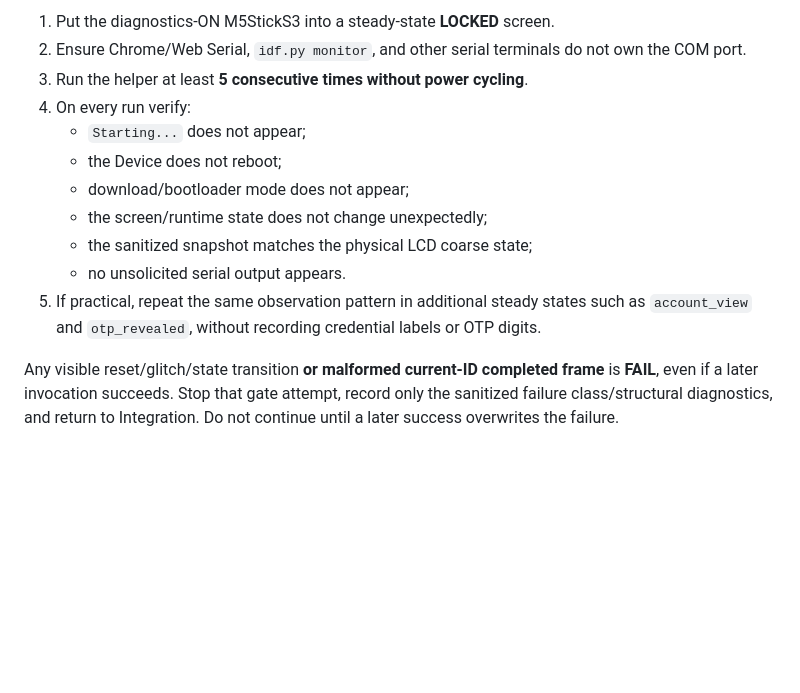
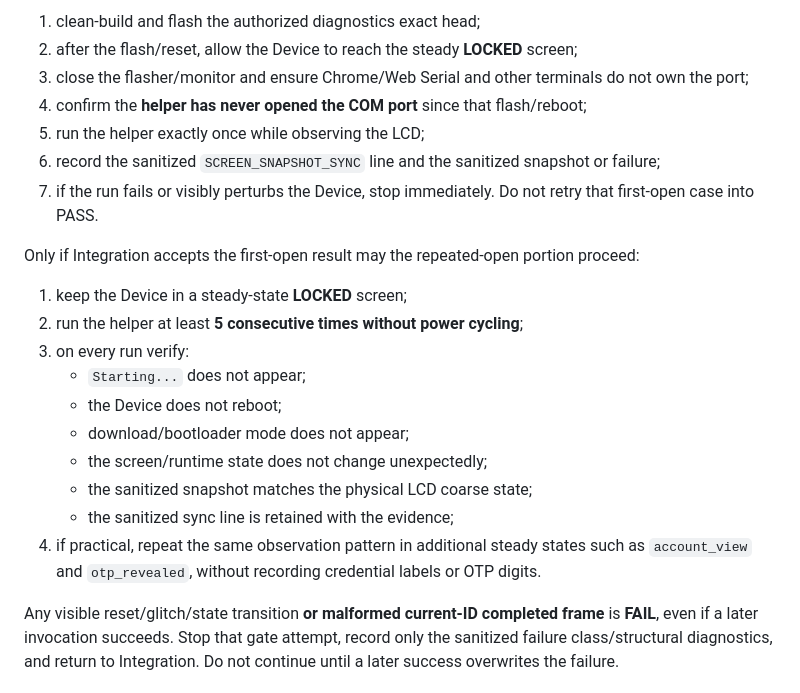
Before and after one commit to miso-develop/m5authenticator, a Markdown page: docs/testing/screen-snapshot-diagnostics.md, the part around one of its changes. GitHub-like rendering; blank space fills up the shorter version.

```diff
--- a/docs/testing/screen-snapshot-diagnostics.md
+++ b/docs/testing/screen-snapshot-diagnostics.md
@@ -168,15 +206,24 @@ Minimum gate:
 
-1. Put the diagnostics-ON M5StickS3 into a steady-state **LOCKED** screen.
-2. Ensure Chrome/Web Serial, `idf.py monitor`, and other serial terminals do not own the COM port.
-3. Run the helper at least **5 consecutive times without power cycling**.
-4. On every run verify:
+1. clean-build and flash the authorized diagnostics exact head;
+2. after the flash/reset, allow the Device to reach the steady **LOCKED** screen;
+3. close the flasher/monitor and ensure Chrome/Web Serial and other terminals do not own the port;
+4. confirm the **helper has never opened the COM port** since that flash/reboot;
+5. run the helper exactly once while observing the LCD;
+6. record the sanitized `SCREEN_SNAPSHOT_SYNC` line and the sanitized snapshot or failure;
+7. if the run fails or visibly perturbs the Device, stop immediately. Do not retry that first-open case into PASS.
+
+Only if Integration accepts the first-open result may the repeated-open portion proceed:
+
+1. keep the Device in a steady-state **LOCKED** screen;
+2. run the helper at least **5 consecutive times without power cycling**;
+3. on every run verify:
    - `Starting...` does not appear;
    - the Device does not reboot;
    - download/bootloader mode does not appear;
    - the screen/runtime state does not change unexpectedly;
    - the sanitized snapshot matches the physical LCD coarse state;
-   - no unsolicited serial output appears.
-5. If practical, repeat the same observation pattern in additional steady states such as `account_view` and `otp_revealed`, without recording credential labels or OTP digits.
+   - the sanitized sync line is retained with the evidence;
+4. if practical, repeat the same observation pattern in additional steady states such as `account_view` and `otp_revealed`, without recording credential labels or OTP digits.
 
 Any visible reset/glitch/state transition **or malformed current-ID completed frame** is **FAIL**, even if a later invocation succeeds. Stop that gate attempt, record only the sanitized failure class/structural diagnostics, and return to Integration. Do not continue until a later success overwrites the failure.
 
```
Also changed, not shown: other parts of docs/testing/screen-snapshot-diagnostics.md (+45 -7 lines).
